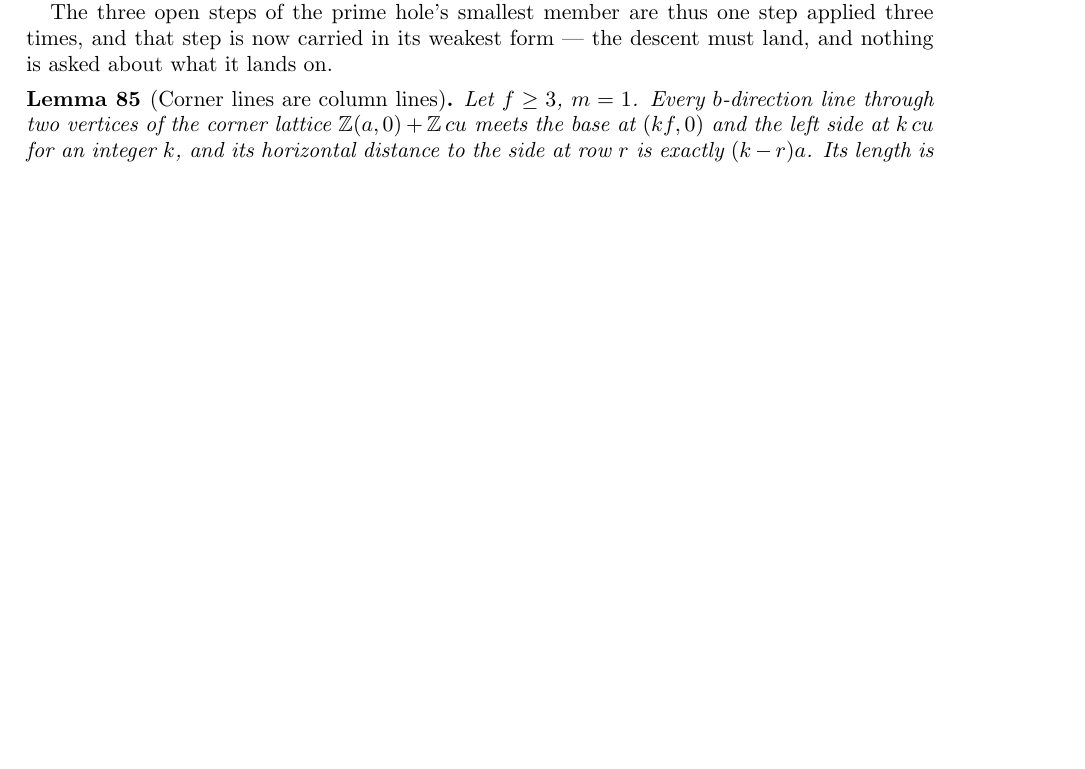
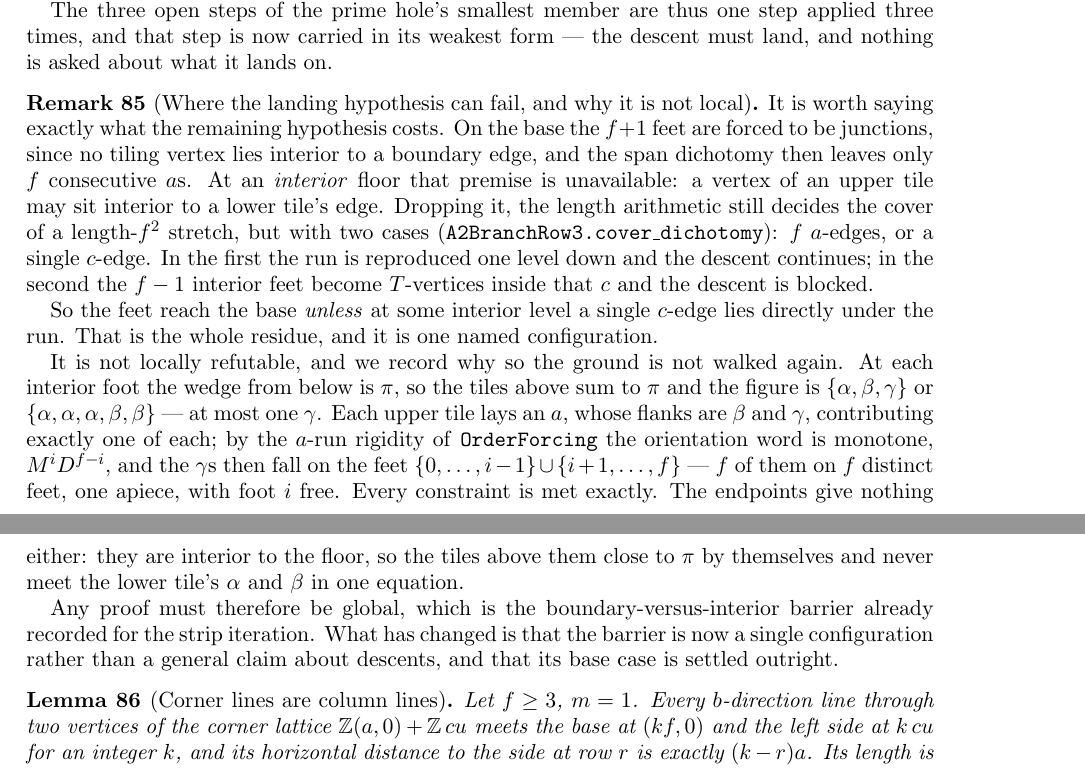
Before and after one commit to ElVec1o/erdos_634_proof, a LaTeX paper (paper/erdos-634-companion.tex): part of page 32 of 63 before the commit and two parts of pages 32 and 33 of 63 after it, the two joined at a grey line, cut so that both start at the same text, the shorter picture padded with empty space. Compiled offline with pdfLaTeX.

Commit message:
The landing hypothesis fails in exactly one configuration, and it is not local
On the base the f+1 feet must be junctions, since no tiling vertex lies
inside a boundary edge, and the span dichotomy then leaves only f
consecutive a's. At an interior floor that premise is gone - an upper tile's
vertex may sit inside a lower tile's edge. Without it the length arithmetic
still decides the cover of a length-f^2 stretch, but with two cases: f
a-edges, or one c-edge. The first reproduces the run one level down and the
descent continues; the second turns the f-1 interior feet into T-vertices
inside that c and blocks it.

So the feet reach the base unless some interior level puts a single c-edge
directly under the run. That is the entire residue, one named configuration.

It is not locally refutable and the reason is now recorded so nobody walks
it again. Below each interior foot the wedge is pi, so the tiles above close
to pi and carry at most one gamma. Each upper tile lays an a, contributing
one beta and one gamma; a-run rigidity makes the orientation word monotone,
M^i D^(f-i), and the gammas then land one per foot on every foot but the
i-th. Every constraint is met exactly. The endpoints are interior to the
floor, so they close on their own and never meet the lower tile's alpha and
beta in one equation.

Any proof must be global. What changed is that the barrier is one
configuration rather than a claim about descents, and its base case is
settled.

```diff
--- a/paper/erdos-634-companion.tex
+++ b/paper/erdos-634-companion.tex
@@ -2114,6 +2114,34 @@ that step is now carried in its weakest form --- the descent must land, and noth
 what it lands on.
 \end{remark}
 
+\begin{remark}[Where the landing hypothesis can fail, and why it is not local]\label{rem:landingfail}
+It is worth saying exactly what the remaining hypothesis costs. On the base the $f+1$ feet are
+forced to be junctions, since no tiling vertex lies interior to a boundary edge, and the span
+dichotomy then leaves only $f$ consecutive $a$s. At an \emph{interior} floor that premise is
+unavailable: a vertex of an upper tile may sit interior to a lower tile's edge. Dropping it, the
+length arithmetic still decides the cover of a length-$f^2$ stretch, but with two cases
+(\texttt{A2BranchRow3.cover\_dichotomy}): $f$ $a$-edges, or a single $c$-edge. In the first the run
+is reproduced one level down and the descent continues; in the second the $f-1$ interior feet become
+$T$-vertices inside that $c$ and the descent is blocked.
+
+So the feet reach the base \emph{unless} at some interior level a single $c$-edge lies directly
+under the run. That is the whole residue, and it is one named configuration.
+
+It is not locally refutable, and we record why so the ground is not walked again. At each interior
+foot the wedge from below is $\pi$, so the tiles above sum to $\pi$ and the figure is
+$\{\alpha,\beta,\gamma\}$ or $\{\alpha,\alpha,\alpha,\beta,\beta\}$ --- at most one
+$\gamma$. Each upper tile lays an $a$, whose flanks are $\beta$ and $\gamma$, contributing exactly
+one of each; by the $a$-run rigidity of \texttt{OrderForcing} the orientation word is monotone,
+$M^iD^{f-i}$, and the $\gamma$s then fall on the feet $\{0,\dots,i-1\}\cup\{i+1,\dots,f\}$ ---
+$f$ of them on $f$ distinct feet, one apiece, with foot $i$ free. Every constraint is met exactly.
+The endpoints give nothing either: they are interior to the floor, so the tiles above them close to
+$\pi$ by themselves and never meet the lower tile's $\alpha$ and $\beta$ in one equation.
+
+Any proof must therefore be global, which is the boundary-versus-interior barrier already recorded
+for the strip iteration. What has changed is that the barrier is now a single configuration rather
+than a general claim about descents, and that its base case is settled outright.
+\end{remark}
+
 \begin{lemma}[Corner lines are column lines]\label{lem:columnlines}
 Let $f\ge3$, $m=1$. Every $b$-direction line through two vertices of the corner lattice
 $\mathbb Z(a,0)+\mathbb Z\,cu$ meets the base at $(kf,0)$ and the left side at $k\,cu$ for an
```
Also changed, not shown: paper/erdos-634-companion.pdf, 1 other file.
